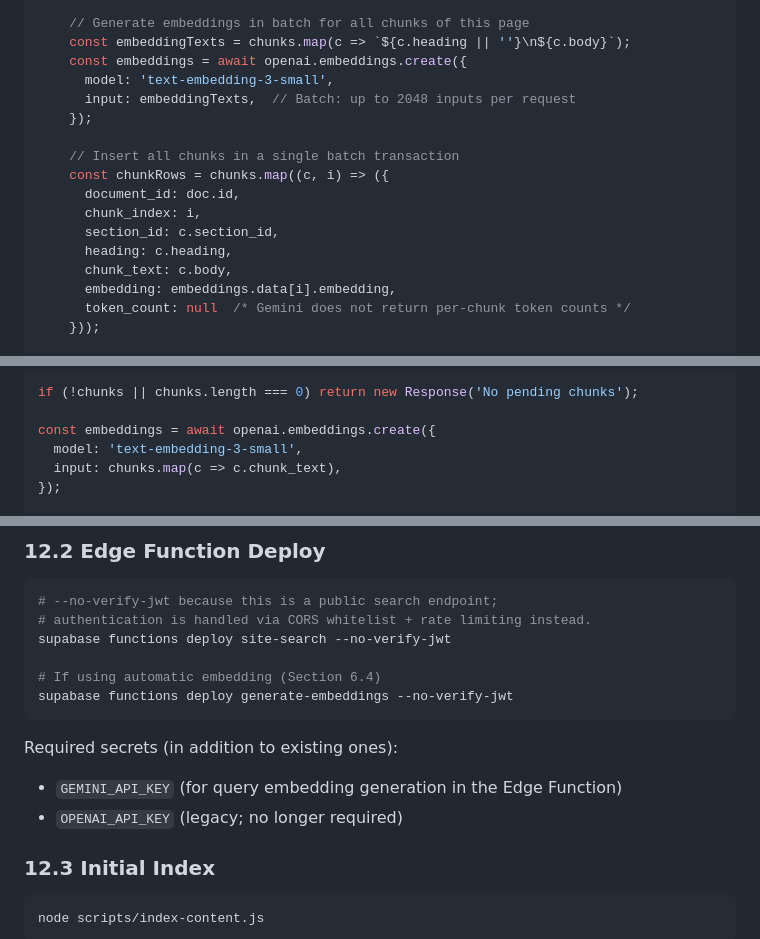
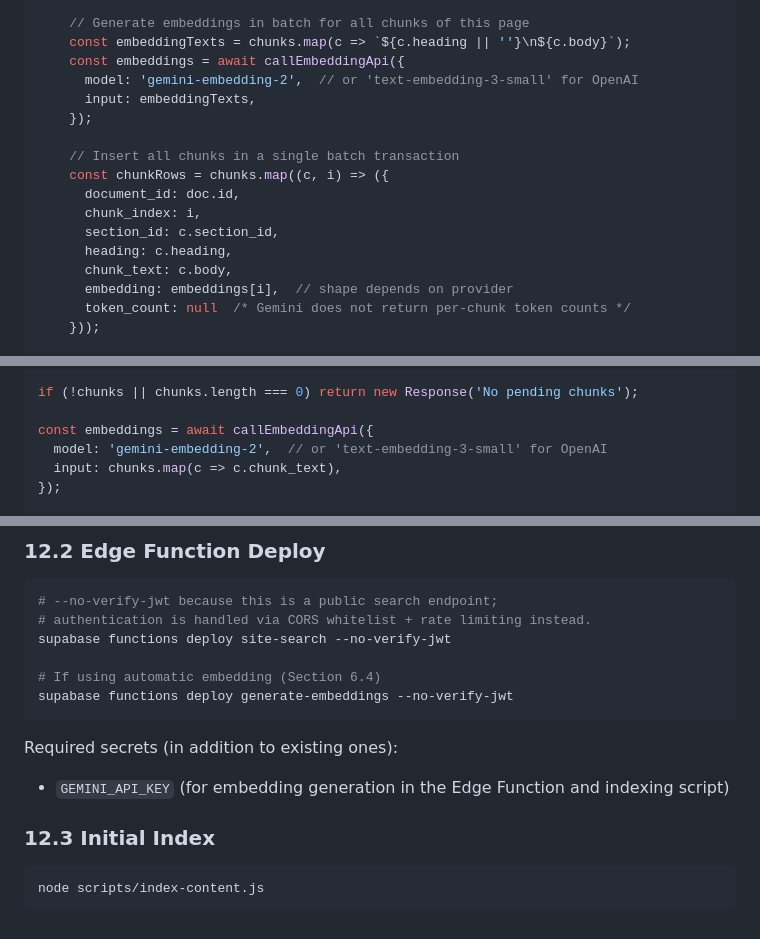
Before and after one commit to ben1009/redfoxes-baseball, a Markdown page: rfc/003_hybrid_search.md, 3 parts joined by grey strips. Drawn GitHub-style.

Commit message:
docs: address review comments on RFC 003
- Replace OpenAI-specific pseudocode with generic callEmbeddingApi
- Update Section 6.4 code sample to use generic API call
- Fix model recommendation text to match updated table (Gemini primary)
- Add generate-embeddings mention to security mitigation table
- Clarify GEMINI_API_KEY is used by both Edge Function and indexing script

````diff
--- a/rfc/003_hybrid_search.md
+++ b/rfc/003_hybrid_search.md
@@ -493,9 +493,9 @@ async function index() {
 
     // Generate embeddings in batch for all chunks of this page
     const embeddingTexts = chunks.map(c => `${c.heading || ''}\n${c.body}`);
-    const embeddings = await openai.embeddings.create({
-      model: 'text-embedding-3-small',
-      input: embeddingTexts,  // Batch: up to 2048 inputs per request
+    const embeddings = await callEmbeddingApi({
+      model: 'gemini-embedding-2',  // or 'text-embedding-3-small' for OpenAI
+      input: embeddingTexts,
     });
 
     // Insert all chunks in a single batch transaction
@@ -505,7 +505,7 @@ async function index() {
       section_id: c.section_id,
       heading: c.heading,
       chunk_text: c.body,
-      embedding: embeddings.data[i].embedding,
+      embedding: embeddings[i],  // shape depends on provider
       token_count: null  /* Gemini does not return per-chunk token counts */
     }));
 
@@ -607,8 +607,8 @@ const { data: chunks } = await supabase
 
 if (!chunks || chunks.length === 0) return new Response('No pending chunks');
 
-const embeddings = await openai.embeddings.create({
-  model: 'text-embedding-3-small',
+const embeddings = await callEmbeddingApi({
+  model: 'gemini-embedding-2',  // or 'text-embedding-3-small' for OpenAI
   input: chunks.map(c => c.chunk_text),
 });
 
@@ -891,8 +891,7 @@ supabase functions deploy generate-embeddings --no-verify-jwt
 ```
 
 Required secrets (in addition to existing ones):
-- `GEMINI_API_KEY` (for query embedding generation in the Edge Function)
-- `OPENAI_API_KEY` (legacy; no longer required)
+- `GEMINI_API_KEY` (for embedding generation in the Edge Function and indexing script)
 
 ### 12.3 Initial Index
 
````
Also changed, not shown: other parts of rfc/003_hybrid_search.md (+2 -2 lines).
